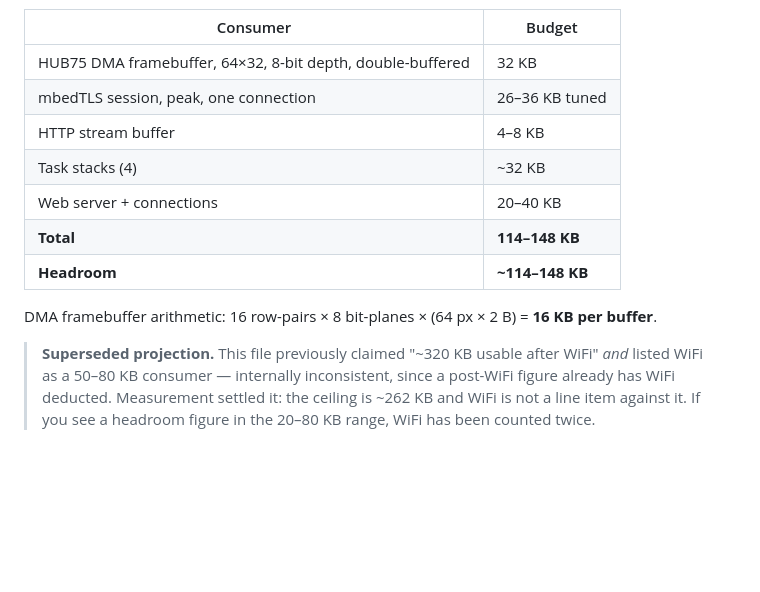
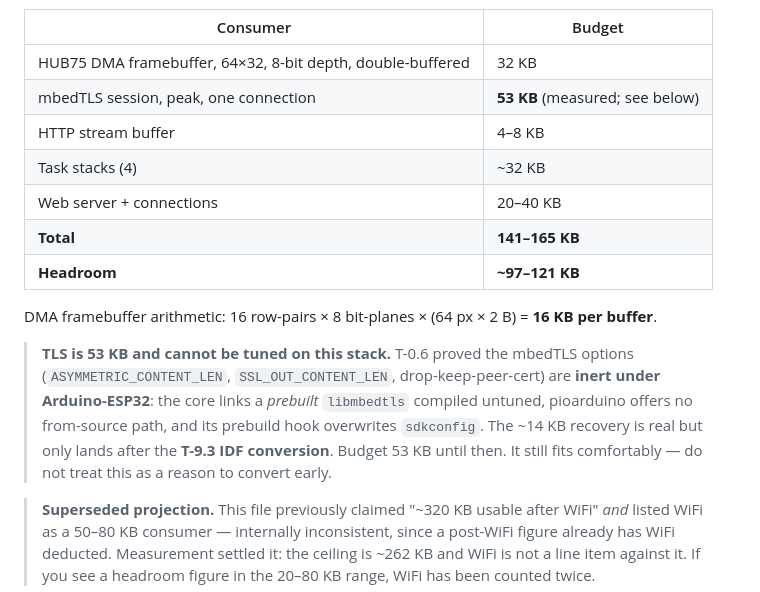
Before and after one commit to Omnicef/nosebleed-fw, a Markdown page: AGENTS.md, the part around the change. Drawn GitHub-style; blank space fills up the shorter version.

```diff
--- a/AGENTS.md
+++ b/AGENTS.md
@@ -79,14 +79,16 @@ the 50–80 KB expectation. SNTP is ~504 B in steady state — effectively free
 | Consumer | Budget |
 |---|---|
 | HUB75 DMA framebuffer, 64×32, 8-bit depth, double-buffered | 32 KB |
-| mbedTLS session, peak, one connection | 26–36 KB tuned |
+| mbedTLS session, peak, one connection | **53 KB** (measured; see below) |
 | HTTP stream buffer | 4–8 KB |
 | Task stacks (4) | ~32 KB |
 | Web server + connections | 20–40 KB |
-| **Total** | **114–148 KB** |
-| **Headroom** | **~114–148 KB** |
+| **Total** | **141–165 KB** |
+| **Headroom** | **~97–121 KB** |
 
 DMA framebuffer arithmetic: 16 row-pairs × 8 bit-planes × (64 px × 2 B) = **16 KB per buffer**.
+
+> **TLS is 53 KB and cannot be tuned on this stack.** T-0.6 proved the mbedTLS options (`ASYMMETRIC_CONTENT_LEN`, `SSL_OUT_CONTENT_LEN`, drop-keep-peer-cert) are **inert under Arduino-ESP32**: the core links a *prebuilt* `libmbedtls` compiled untuned, pioarduino offers no from-source path, and its prebuild hook overwrites `sdkconfig`. The ~14 KB recovery is real but only lands after the **T-9.3 IDF conversion**. Budget 53 KB until then. It still fits comfortably — do not treat this as a reason to convert early.
 
 > **Superseded projection.** This file previously claimed "~320 KB usable after WiFi" *and* listed WiFi as a 50–80 KB
 > consumer — internally inconsistent, since a post-WiFi figure already has WiFi deducted. Measurement settled it:
```
Also changed, not shown: PLAN.md (+1 -1 lines), SPIKE_RESULTS.md (added, +116 -0 lines).
